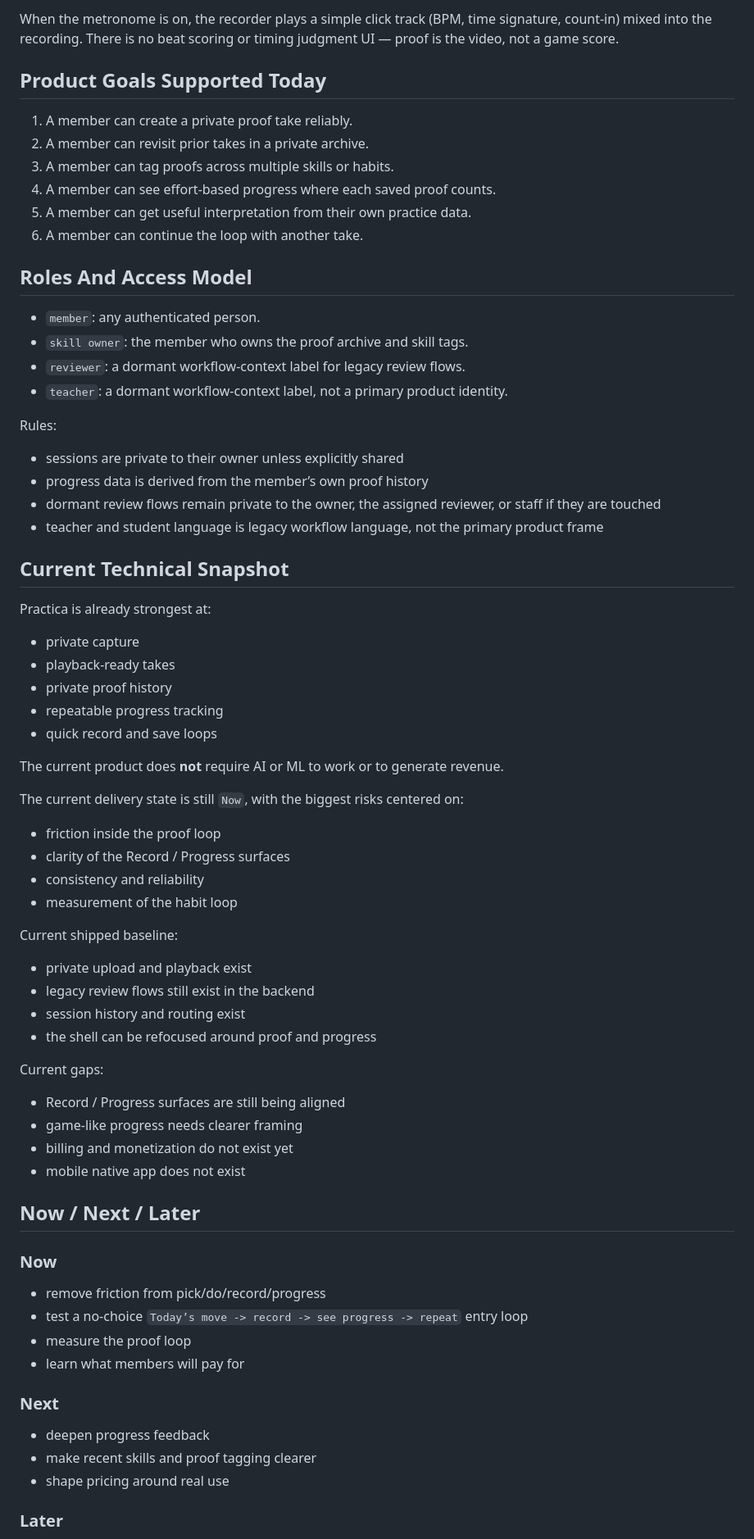
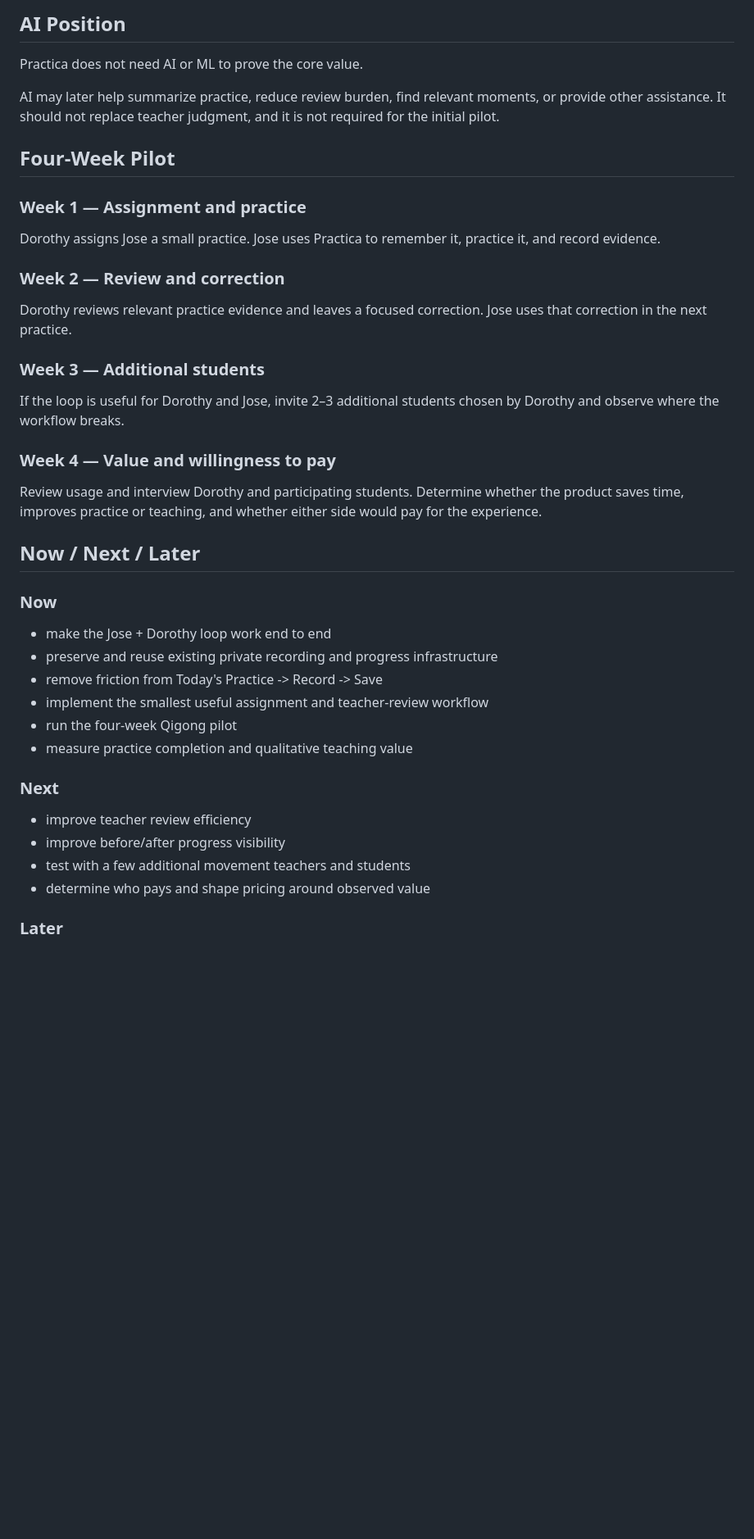
Before and after one commit to jacpagan/practica, a Markdown page: docs/practica-master-spec.md, the part around one of its changes. Shown at 82% size. Rendered like a GitHub page; blank space fills up the shorter version.

```diff
--- a/docs/practica-master-spec.md
+++ b/docs/practica-master-spec.md
@@ -95,76 +150,45 @@ This loop is the product. Everything else should support it.
 
-When the metronome is on, the recorder plays a simple click track (BPM, time signature, count-in) mixed into the recording. There is no beat scoring or timing judgment UI — proof is the video, not a game score.
+## AI Position
 
-## Product Goals Supported Today
+Practica does not need AI or ML to prove the core value.
 
-1. A member can create a private proof take reliably.
-2. A member can revisit prior takes in a private archive.
-3. A member can tag proofs across multiple skills or habits.
-4. A member can see effort-based progress where each saved proof counts.
-5. A member can get useful interpretation from their own practice data.
-6. A member can continue the loop with another take.
+AI may later help summarize practice, reduce review burden, find relevant moments, or provide other assistance. It should not replace teacher judgment, and it is not required for the initial pilot.
 
-## Roles And Access Model
+## Four-Week Pilot
 
-- `member`: any authenticated person.
-- `skill owner`: the member who owns the proof archive and skill tags.
-- `reviewer`: a dormant workflow-context label for legacy review flows.
-- `teacher`: a dormant workflow-context label, not a primary product identity.
+### Week 1 — Assignment and practice
 
-Rules:
+Dorothy assigns Jose a small practice. Jose uses Practica to remember it, practice it, and record evidence.
 
-- sessions are private to their owner unless explicitly shared
-- progress data is derived from the member’s own proof history
-- dormant review flows remain private to the owner, the assigned reviewer, or staff if they are touched
-- teacher and student language is legacy workflow language, not the primary product frame
+### Week 2 — Review and correction
 
-## Current Technical Snapshot
+Dorothy reviews relevant practice evidence and leaves a focused correction. Jose uses that correction in the next practice.
 
-Practica is already strongest at:
+### Week 3 — Additional students
 
-- private capture
-- playback-ready takes
-- private proof history
-- repeatable progress tracking
-- quick record and save loops
+If the loop is useful for Dorothy and Jose, invite 2–3 additional students chosen by Dorothy and observe where the workflow breaks.
 
-The current product does **not** require AI or ML to work or to generate revenue.
+### Week 4 — Value and willingness to pay
 
-The current delivery state is still `Now`, with the biggest risks centered on:
-
-- friction inside the proof loop
-- clarity of the Record / Progress surfaces
-- consistency and reliability
-- measurement of the habit loop
-
-Current shipped baseline:
-
-- private upload and playback exist
-- legacy review flows still exist in the backend
-- session history and routing exist
-- the shell can be refocused around proof and progress
-
-Current gaps:
-
-- Record / Progress surfaces are still being aligned
-- game-like progress needs clearer framing
-- billing and monetization do not exist yet
-- mobile native app does not exist
+Review usage and interview Dorothy and participating students. Determine whether the product saves time, improves practice or teaching, and whether either side would pay for the experience.
 
 ## Now / Next / Later
 
 ### Now
 
-- remove friction from pick/do/record/progress
-- test a no-choice `Today’s move -> record -> see progress -> repeat` entry loop
-- measure the proof loop
-- learn what members will pay for
+- make the Jose + Dorothy loop work end to end
+- preserve and reuse existing private recording and progress infrastructure
+- remove friction from Today's Practice -> Record -> Save
+- implement the smallest useful assignment and teacher-review workflow
+- run the four-week Qigong pilot
+- measure practice completion and qualitative teaching value
 
 ### Next
 
-- deepen progress feedback
-- make recent skills and proof tagging clearer
-- shape pricing around real use
+- improve teacher review efficiency
+- improve before/after progress visibility
+- test with a few additional movement teachers and students
+- determine who pays and shape pricing around observed value
 
 ### Later
 
```
Also changed, not shown: other parts of docs/practica-master-spec.md (+129 -79 lines).
